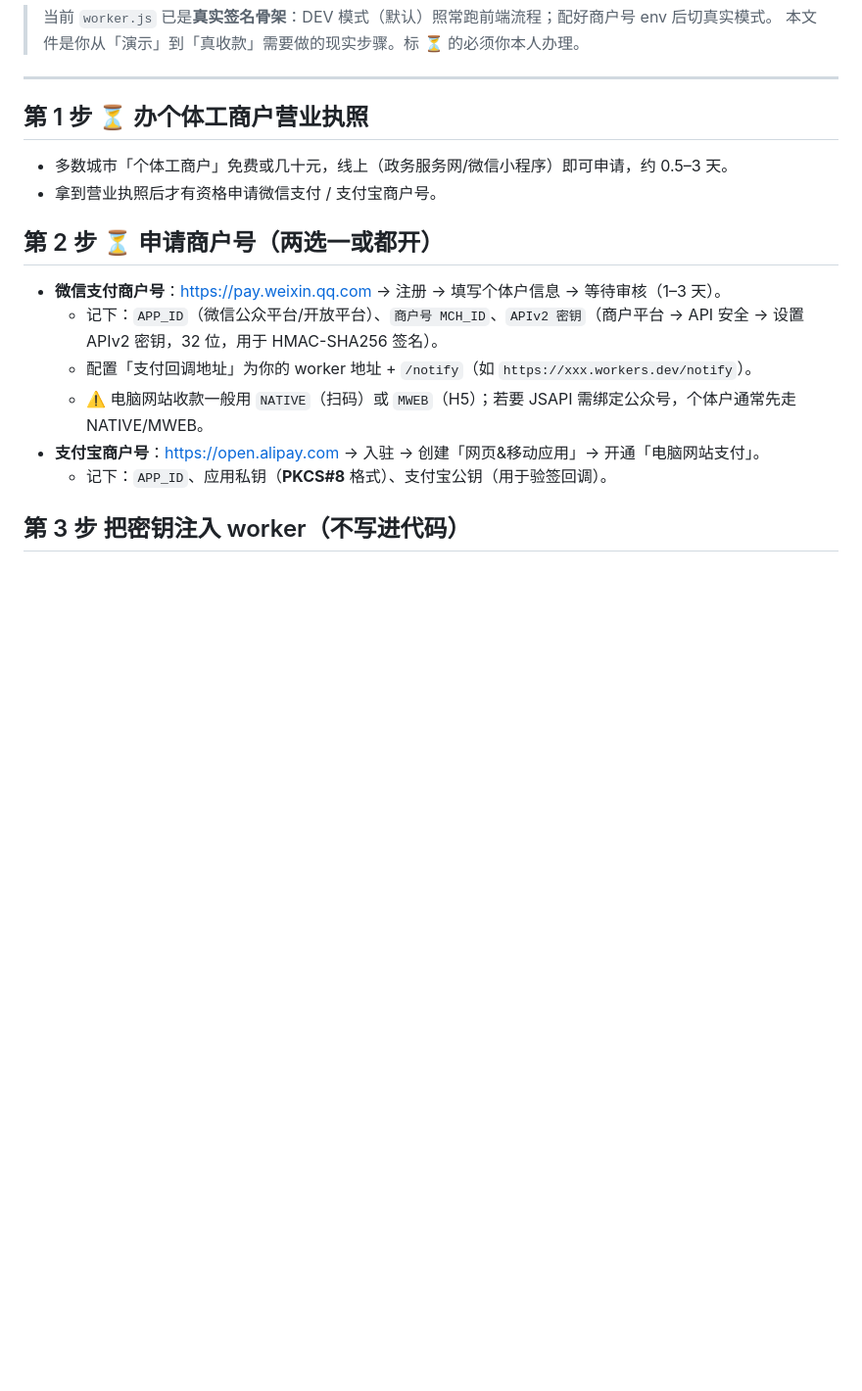
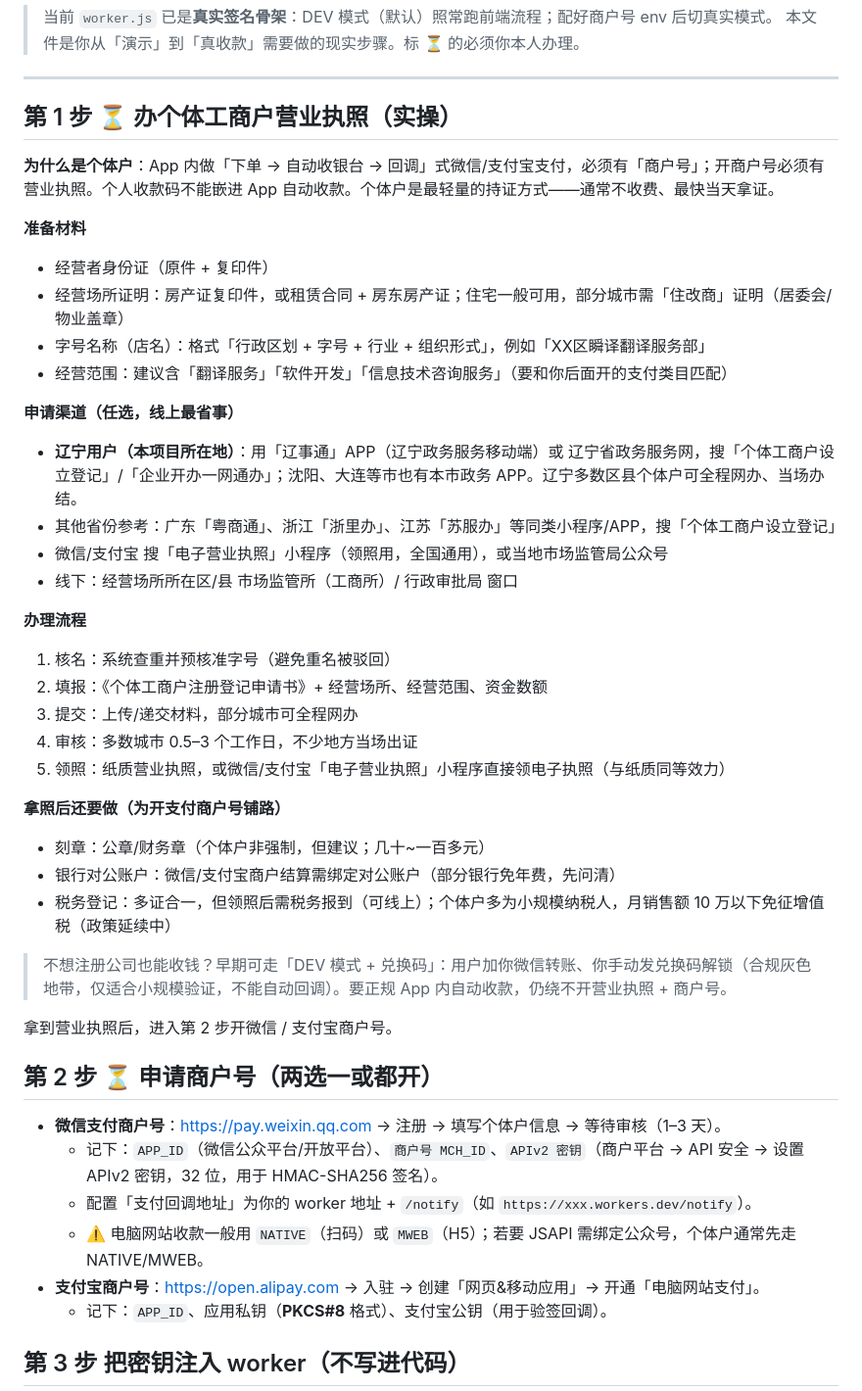
Before and after one commit to KingRSW/lingua-link, a Markdown page: PAYMENT_GO_LIVE.md, the part around the change. Shown at 98% size. Drawn GitHub-style; blank space fills up the shorter version.

Commit message:
docs(payment): 个体户申请渠道按辽宁本地化（辽事通/辽宁省政务服务网）

```diff
--- a/PAYMENT_GO_LIVE.md
+++ b/PAYMENT_GO_LIVE.md
@@ -5,9 +5,38 @@
 
 ---
 
-## 第 1 步 ⏳ 办个体工商户营业执照
-- 多数城市「个体工商户」免费或几十元，线上（政务服务网/微信小程序）即可申请，约 0.5–3 天。
-- 拿到营业执照后才有资格申请微信支付 / 支付宝商户号。
+## 第 1 步 ⏳ 办个体工商户营业执照（实操）
+
+**为什么是个体户**：App 内做「下单 → 自动收银台 → 回调」式微信/支付宝支付，必须有「商户号」；开商户号必须有营业执照。个人收款码不能嵌进 App 自动收款。个体户是最轻量的持证方式——通常不收费、最快当天拿证。
+
+**准备材料**
+- 经营者身份证（原件 + 复印件）
+- 经营场所证明：房产证复印件，或租赁合同 + 房东房产证；住宅一般可用，部分城市需「住改商」证明（居委会/物业盖章）
+- 字号名称（店名）：格式「行政区划 + 字号 + 行业 + 组织形式」，例如「XX区瞬译翻译服务部」
+- 经营范围：建议含「翻译服务」「软件开发」「信息技术咨询服务」（要和你后面开的支付类目匹配）
+
+**申请渠道（任选，线上最省事）**
+- **辽宁用户（本项目所在地）**：用「辽事通」APP（辽宁政务服务移动端）或 辽宁省政务服务网，搜「个体工商户设立登记」/「企业开办一网通办」；沈阳、大连等市也有本市政务 APP。辽宁多数区县个体户可全程网办、当场办结。
+- 其他省份参考：广东「粤商通」、浙江「浙里办」、江苏「苏服办」等同类小程序/APP，搜「个体工商户设立登记」
+- 微信/支付宝 搜「电子营业执照」小程序（领照用，全国通用），或当地市场监管局公众号
+- 线下：经营场所所在区/县 市场监管所（工商所）/ 行政审批局 窗口
+
+**办理流程**
+1. 核名：系统查重并预核准字号（避免重名被驳回）
+2. 填报：《个体工商户注册登记申请书》+ 经营场所、经营范围、资金数额
+3. 提交：上传/递交材料，部分城市可全程网办
+4. 审核：多数城市 0.5–3 个工作日，不少地方当场出证
+5. 领照：纸质营业执照，或微信/支付宝「电子营业执照」小程序直接领电子执照（与纸质同等效力）
+
+**拿照后还要做（为开支付商户号铺路）**
+- 刻章：公章/财务章（个体户非强制，但建议；几十~一百多元）
+- 银行对公账户：微信/支付宝商户结算需绑定对公账户（部分银行免年费，先问清）
+- 税务登记：多证合一，但领照后需税务报到（可线上）；个体户多为小规模纳税人，月销售额 10 万以下免征增值税（政策延续中）
+
+> 不想注册公司也能收钱？早期可走「DEV 模式 + 兑换码」：用户加你微信转账、你手动发兑换码解锁（合规灰色地带，仅适合小规模验证，不能自动回调）。要正规 App 内自动收款，仍绕不开营业执照 + 商户号。
+
+拿到营业执照后，进入第 2 步开微信 / 支付宝商户号。
+
 
 ## 第 2 步 ⏳ 申请商户号（两选一或都开）
 - **微信支付商户号**：https://pay.weixin.qq.com → 注册 → 填写个体户信息 → 等待审核（1–3 天）。
```
